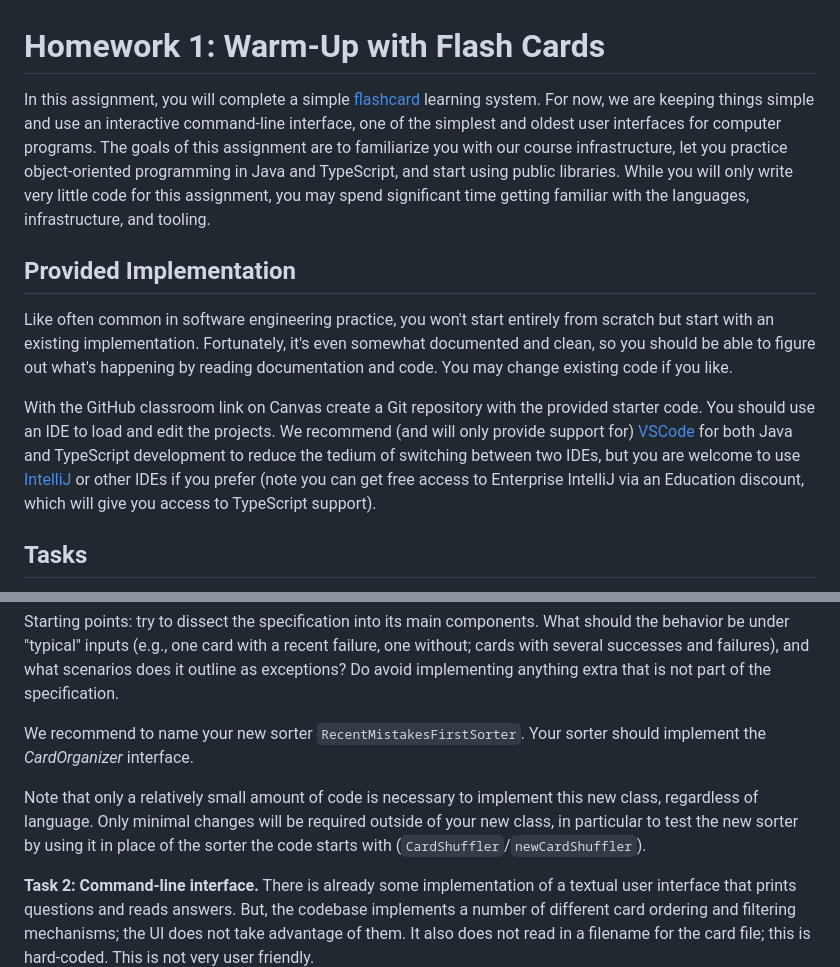
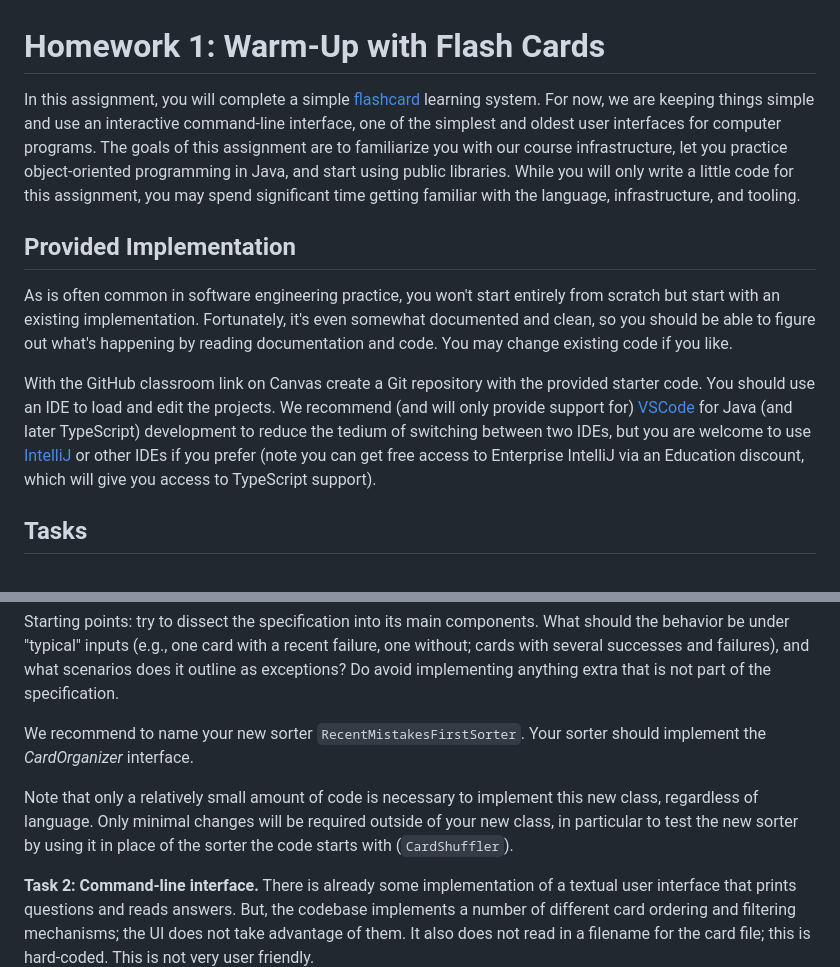
Before and after one commit to CMU-17-214/s2024, a Markdown page: assignments/hw1.md, 2 parts joined by grey strips. Drawn GitHub-style.

Commit message:
adjusting instructions to focus on Java

```diff
--- a/assignments/hw1.md
+++ b/assignments/hw1.md
@@ -1,12 +1,12 @@
 # Homework 1: Warm-Up with Flash Cards
 
-In this assignment, you will complete a simple [flashcard](https://en.wikipedia.org/wiki/Flashcard) learning system. For now, we are keeping things simple and use an interactive command-line interface, one of the simplest and oldest user interfaces for computer programs. The goals of this assignment are to familiarize you with our course infrastructure, let you practice object-oriented programming in Java and TypeScript, and start using public libraries. While you will only write very little code for this assignment, you may spend significant time getting familiar with the languages, infrastructure, and tooling.
+In this assignment, you will complete a simple [flashcard](https://en.wikipedia.org/wiki/Flashcard) learning system. For now, we are keeping things simple and use an interactive command-line interface, one of the simplest and oldest user interfaces for computer programs. The goals of this assignment are to familiarize you with our course infrastructure, let you practice object-oriented programming in Java, and start using public libraries. While you will only write a little code for this assignment, you may spend significant time getting familiar with the language, infrastructure, and tooling.
 
 ## Provided Implementation
 
-Like often common in software engineering practice, you won't start entirely from scratch but start with an existing implementation. Fortunately, it's even somewhat documented and clean, so you should be able to figure out what's happening by reading documentation and code. You may change existing code if you like.
+As is often common in software engineering practice, you won't start entirely from scratch but start with an existing implementation. Fortunately, it's even somewhat documented and clean, so you should be able to figure out what's happening by reading documentation and code. You may change existing code if you like.
 
-With the GitHub classroom link on Canvas create a Git repository with the provided starter code. You should use an IDE to load and edit the projects. We recommend (and will only provide support for) [VSCode](https://code.visualstudio.com/) for both Java and TypeScript development to reduce the tedium of switching between two IDEs, but you are welcome to use [IntelliJ](https://www.jetbrains.com/idea/) or other IDEs if you prefer (note you can get free access to Enterprise IntelliJ via an Education discount, which will give you access to TypeScript support).
+With the GitHub classroom link on Canvas create a Git repository with the provided starter code. You should use an IDE to load and edit the projects. We recommend (and will only provide support for) [VSCode](https://code.visualstudio.com/) for Java (and later TypeScript) development to reduce the tedium of switching between two IDEs, but you are welcome to use [IntelliJ](https://www.jetbrains.com/idea/) or other IDEs if you prefer (note you can get free access to Enterprise IntelliJ via an Education discount, which will give you access to TypeScript support).
 
 ## Tasks
 
@@ -16,7 +16,7 @@ Starting points: try to dissect the specification into its main components.  Wha
 
 We recommend to name your new sorter `RecentMistakesFirstSorter`. Your sorter should implement the *CardOrganizer* interface.
 
-Note that only a relatively small amount of code is necessary to implement this new class, regardless of language. Only minimal changes will be required outside of your new class, in particular to test the new sorter by using it in place of the sorter the code starts with (`CardShuffler`/`newCardShuffler`).
+Note that only a relatively small amount of code is necessary to implement this new class, regardless of language. Only minimal changes will be required outside of your new class, in particular to test the new sorter by using it in place of the sorter the code starts with (`CardShuffler`).
 
 **Task 2: Command-line interface.** There is already some implementation of a textual user interface that prints questions and reads answers.  But, the codebase implements a number of different card ordering and filtering mechanisms; the UI does not take advantage of them.  It also does not read in a filename for the card file; this is hard-coded.  This is not very user friendly.
 
```
